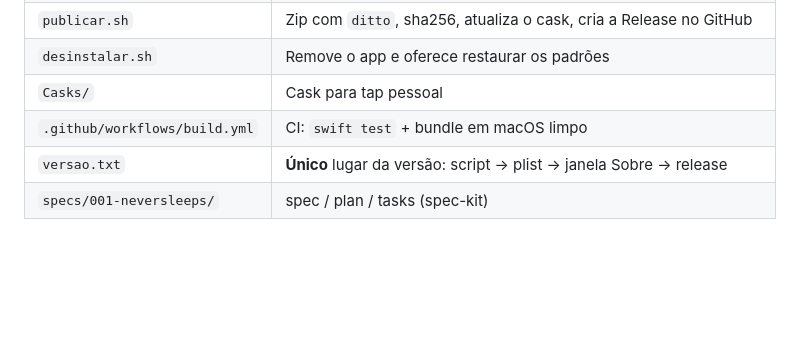
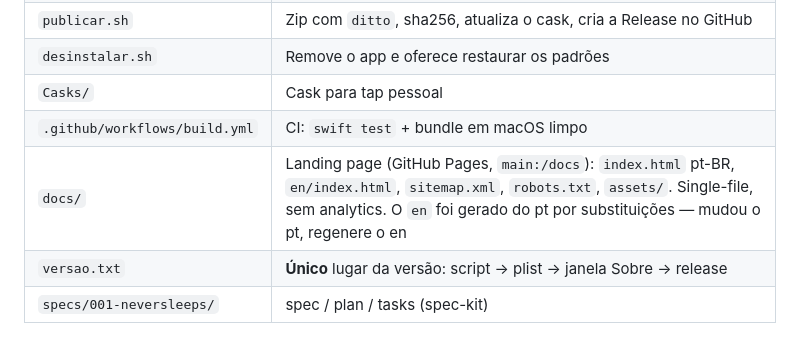
Before and after one commit to philipecomputacao/neversleeps, a Markdown page: AGENTS.md, the part around the change. Drawn GitHub-style; blank space fills up the shorter version.

```diff
--- a/AGENTS.md
+++ b/AGENTS.md
@@ -23,6 +23,7 @@ Swift Package (`swift build`, `swift test`), sem Xcode. O `.app` é montado por
 | `desinstalar.sh` | Remove o app e oferece restaurar os padrões |
 | `Casks/` | Cask para tap pessoal |
 | `.github/workflows/build.yml` | CI: `swift test` + bundle em macOS limpo |
+| `docs/` | Landing page (GitHub Pages, `main:/docs`): `index.html` pt-BR, `en/index.html`, `sitemap.xml`, `robots.txt`, `assets/`. Single-file, sem analytics. O `en` foi gerado do pt por substituições — mudou o pt, regenere o en |
 | `versao.txt` | **Único** lugar da versão: script → plist → janela Sobre → release |
 | `specs/001-neversleeps/` | spec / plan / tasks (spec-kit) |
 
```
Also changed, not shown: README.md (+1 -1 lines), README.pt-BR.md (+1 -1 lines).
